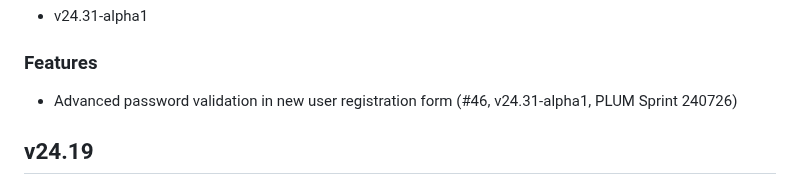
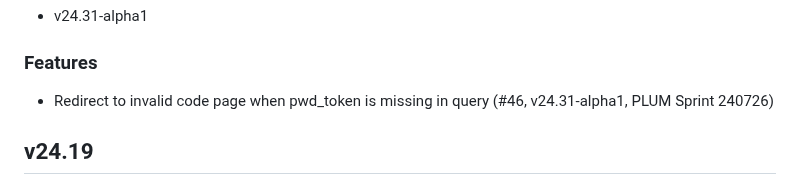
Before and after one commit to TeskaLabs/seacat-auth-webui, a Markdown page: CHANGELOG.md, the part around the change. GitHub-like rendering.

Commit message:
update changelog

```diff
--- a/CHANGELOG.md
+++ b/CHANGELOG.md
@@ -8,7 +8,7 @@
 
 ### Features
 
-- Advanced password validation in new user registration form (#46, v24.31-alpha1, PLUM Sprint 240726)
+- Redirect to invalid code page when pwd_token is missing in query (#46, v24.31-alpha1, PLUM Sprint 240726)
 
 ## v24.19
 
```
